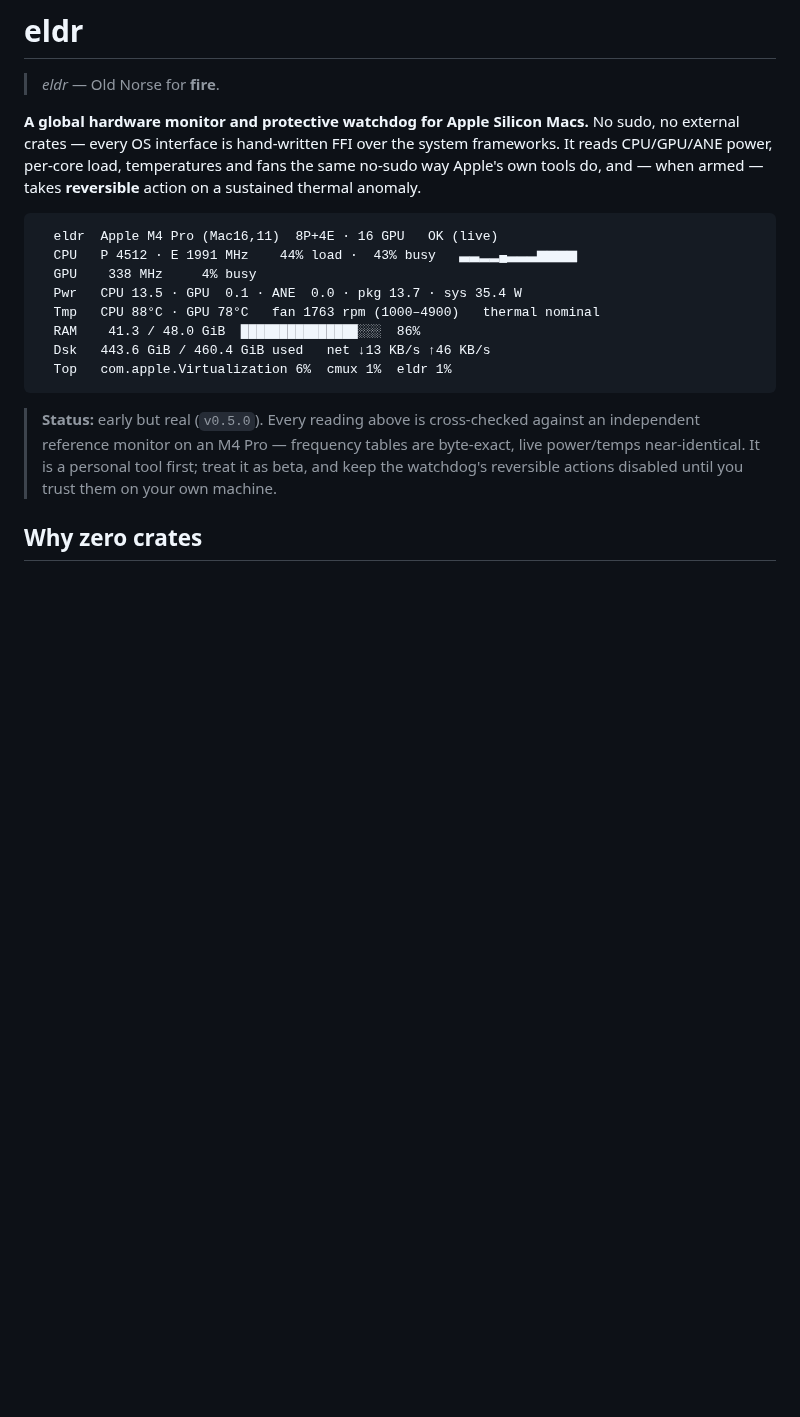
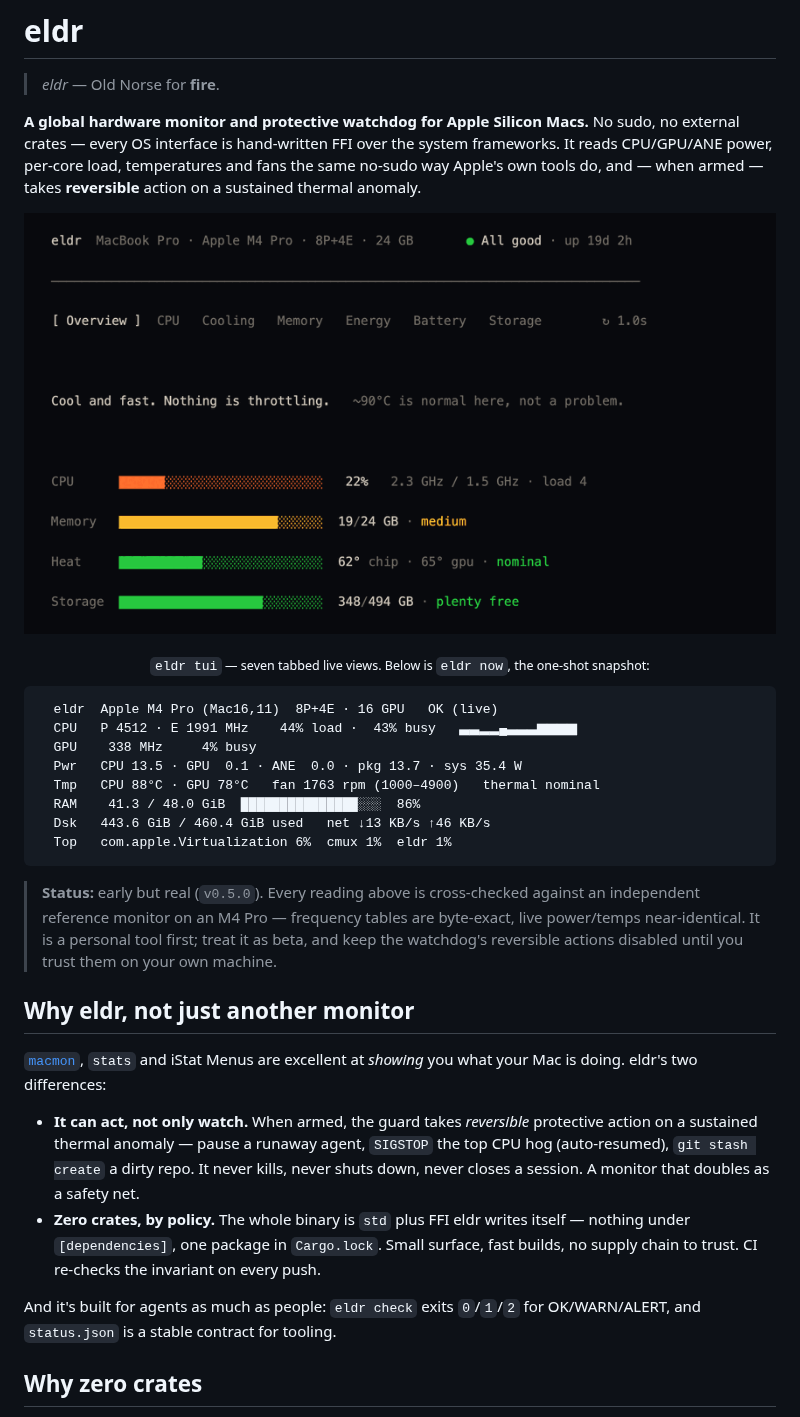
Before and after one commit to Arakiss/eldr, a Markdown page: README.md, the part around the change. Rendered like a GitHub page; pictures changed too: assets/eldr-demo.gif (added); blank space fills up the shorter version.

Commit message:
docs: a live demo GIF and a "why eldr" pitch
For a TUI, the README's first three seconds decide the star. Add an animated
GIF of the live dashboard cycling through its tabs (colour-coded bars, 105 KB —
text compresses well), right under the description.

And a short "Why eldr, not just another monitor" section: the two real
differentiators — it can take reversible protective action, not just watch;
and zero crates by policy — stated honestly next to the excellent tools it
sits alongside (macmon, stats, iStat Menus).

````diff
--- a/README.md
+++ b/README.md
@@ -22,6 +22,12 @@ It reads CPU/GPU/ANE power, per-core load, temperatures and fans the same no-sud
 Apple's own tools do, and — when armed — takes **reversible** action on a sustained
 thermal anomaly.
 
+<p align="center">
+  <img src="assets/eldr-demo.gif" alt="eldr's live TUI cycling through its tabs — Overview, CPU, Cooling, Memory, Energy, Battery — with colour-coded bars" width="100%" />
+</p>
+
+<p align="center"><sub><code>eldr tui</code> — seven tabbed live views. Below is <code>eldr now</code>, the one-shot snapshot:</sub></p>
+
 ```
   eldr  Apple M4 Pro (Mac16,11)  8P+4E · 16 GPU   OK (live)
   CPU   P 4512 · E 1991 MHz    44% load ·  43% busy   ▃▃▂▂▄▃▃▃▆▆▆▆
@@ -37,6 +43,22 @@ thermal anomaly.
 > independent reference monitor on an M4 Pro — frequency tables are byte-exact, live
 > power/temps near-identical. It is a personal tool first; treat it as beta, and keep the
 > watchdog's reversible actions disabled until you trust them on your own machine.
+
+## Why eldr, not just another monitor
+
+[`macmon`](https://github.com/vladkens/macmon), `stats` and iStat Menus are excellent at
+*showing* you what your Mac is doing. eldr's two differences:
+
+- **It can act, not only watch.** When armed, the guard takes _reversible_ protective
+  action on a sustained thermal anomaly — pause a runaway agent, `SIGSTOP` the top CPU hog
+  (auto-resumed), `git stash create` a dirty repo. It never kills, never shuts down, never
+  closes a session. A monitor that doubles as a safety net.
+- **Zero crates, by policy.** The whole binary is `std` plus FFI eldr writes itself —
+  nothing under `[dependencies]`, one package in `Cargo.lock`. Small surface, fast builds,
+  no supply chain to trust. CI re-checks the invariant on every push.
+
+And it's built for agents as much as people: `eldr check` exits `0`/`1`/`2` for OK/WARN/ALERT,
+and `status.json` is a stable contract for tooling.
 
 ## Why zero crates
 
````
